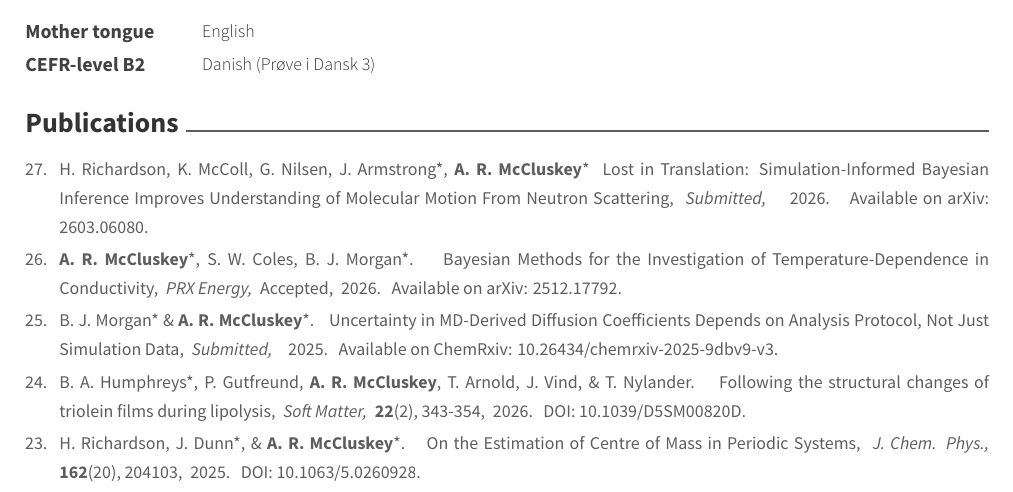
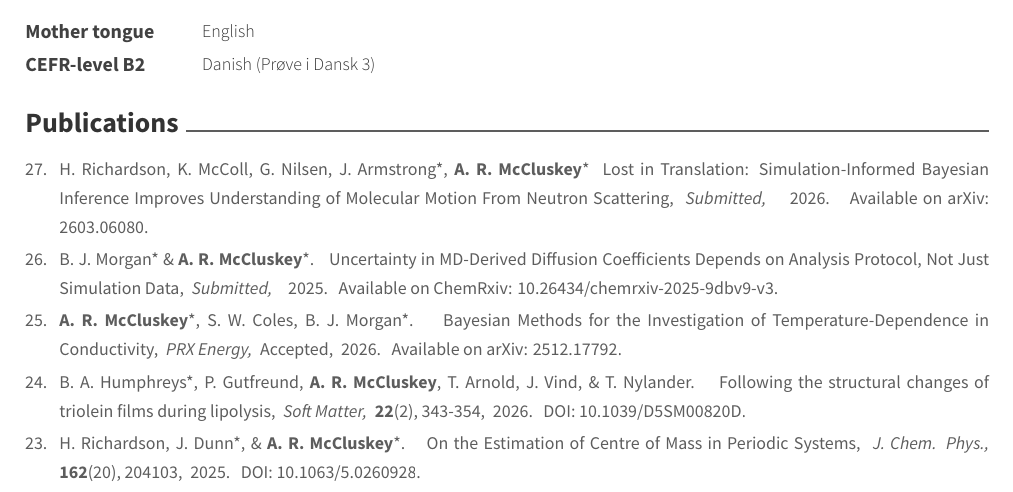
Before and after one commit to arm61/resume, a LaTeX CV (resume.tex, which reads resume/publications.tex): part of page 2 of 5, cut so that both start at the same text. Compiled offline with XeLaTeX.

```diff
--- a/resume/publications.tex
+++ b/resume/publications.tex
@@ -9,19 +9,19 @@
     {}
     {Available on~\href{https://arxiv.org/abs/2603.06080}{arXiv: 2603.06080}.}
    \cvpaper
+    {B.~J. Morgan* \& \textbf{A.~R. McCluskey}*.}
+    {Uncertainty in MD-Derived Diffusion Coefficients Depends on Analysis Protocol, Not Just Simulation Data,}
+    {2025.}
+    {Submitted,}
+    {}
+    {Available on~\href{https://doi.org/10.26434/chemrxiv-2025-gdbv9-v3}{ChemRxiv: 10.26434/chemrxiv-2025-9dbv9-v3}.}
+   \cvpaper
     {\textbf{A.~R. McCluskey}*, S.~W. Coles, B.~J. Morgan*.}
     {Bayesian Methods for the Investigation of Temperature-Dependence in Conductivity,}
     {2026.}
     {PRX Energy,}
     {Accepted,}
     {Available on~\href{https://arxiv.org/abs/2512.17792}{arXiv: 2512.17792}.}
-   \cvpaper
-    {B.~J. Morgan* \& \textbf{A.~R. McCluskey}*.}
-    {Uncertainty in MD-Derived Diffusion Coefficients Depends on Analysis Protocol, Not Just Simulation Data,}
-    {2025.}
-    {Submitted,}
-    {}
-    {Available on~\href{https://doi.org/10.26434/chemrxiv-2025-gdbv9-v3}{ChemRxiv: 10.26434/chemrxiv-2025-9dbv9-v3}.}
    \cvpaper
     {B.~A. Humphreys*, P. Gutfreund, \textbf{A.~R. McCluskey}, T. Arnold, J. Vind, \& T. Nylander.}
     {Following the structural changes of triolein films during lipolysis,}
```
